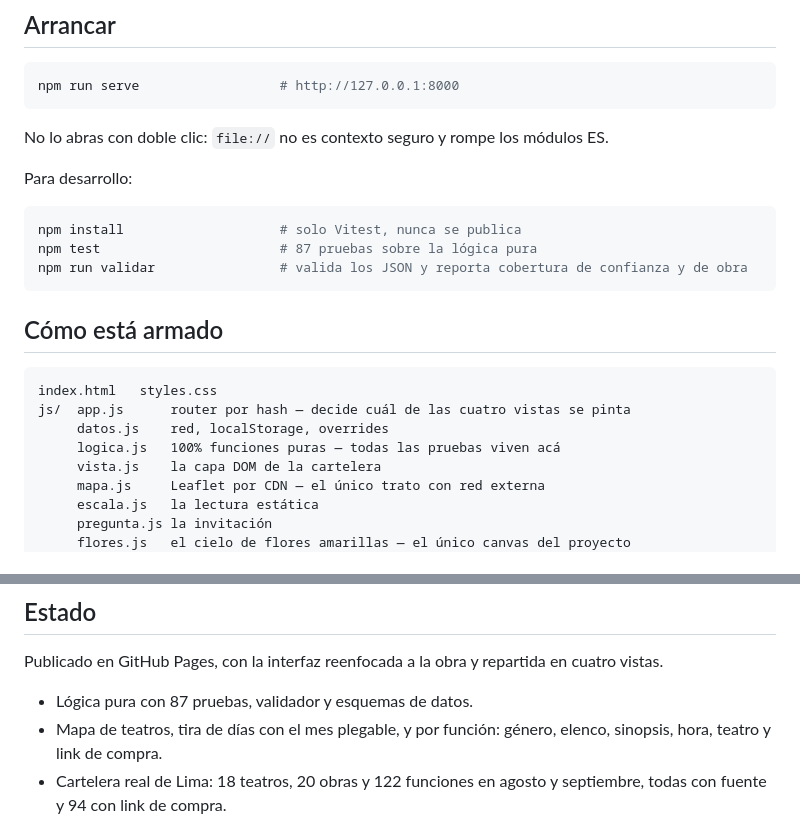
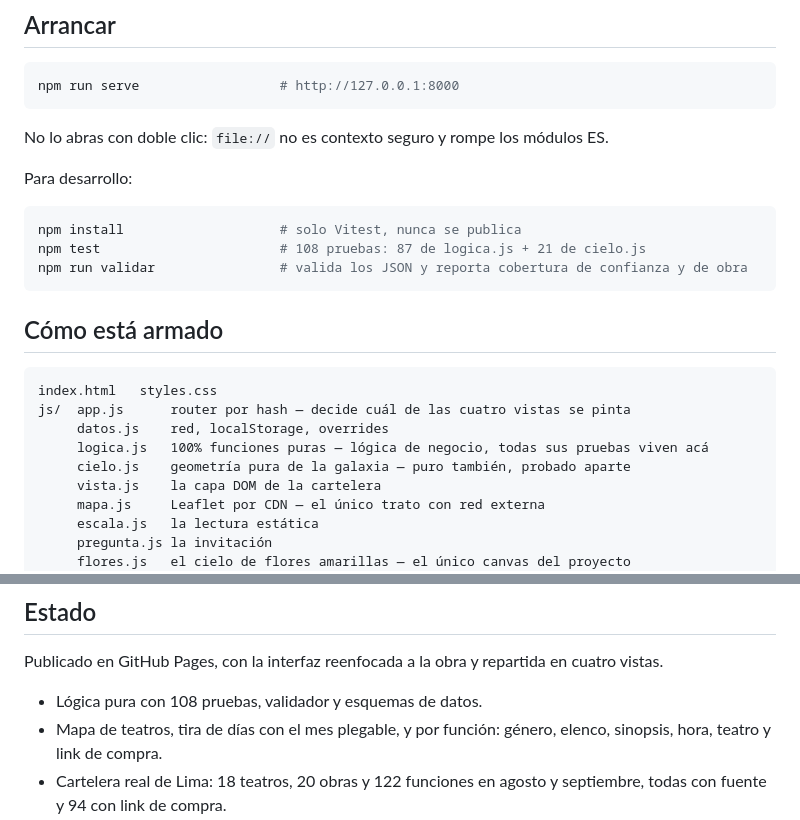
Before and after one commit to Raxcsu/cartelera-teatro-lima, a Markdown page: README.md, 2 parts joined by grey strips. GitHub-like rendering.

Commit message:
docs: el README cuenta cielo.js y las 108 pruebas
Decia 87 pruebas y su arbol de modulos no tenia cielo.js. De paso aclara que
logica.js es logica de NEGOCIO, que es lo que explica por que la geometria
del cielo vive aparte.

Co-Authored-By: Claude Opus 5 <noreply@anthropic.com>

````diff
--- a/README.md
+++ b/README.md
@@ -32,7 +32,7 @@ Para desarrollo:
 
 ```bash
 npm install                    # solo Vitest, nunca se publica
-npm test                       # 87 pruebas sobre la lógica pura
+npm test                       # 108 pruebas: 87 de logica.js + 21 de cielo.js
 npm run validar                # valida los JSON y reporta cobertura de confianza y de obra
 ```
 
@@ -42,7 +42,8 @@ npm run validar                # valida los JSON y reporta cobertura de confianz
 index.html   styles.css
 js/  app.js      router por hash — decide cuál de las cuatro vistas se pinta
      datos.js    red, localStorage, overrides
-     logica.js   100% funciones puras — todas las pruebas viven acá
+     logica.js   100% funciones puras — lógica de negocio, todas sus pruebas viven acá
+     cielo.js    geometría pura de la galaxia — puro también, probado aparte
      vista.js    la capa DOM de la cartelera
      mapa.js     Leaflet por CDN — el único trato con red externa
      escala.js   la lectura estática
@@ -130,7 +131,7 @@ Si sos titular de alguna y querés que se retire, abrí un issue y se saca.
 
 Publicado en GitHub Pages, con la interfaz reenfocada a la obra y repartida en cuatro vistas.
 
-- Lógica pura con 87 pruebas, validador y esquemas de datos.
+- Lógica pura con 108 pruebas, validador y esquemas de datos.
 - Mapa de teatros, tira de días con el mes plegable, y por función: género, elenco, sinopsis,
   hora, teatro y link de compra.
 - Cartelera real de Lima: 18 teatros, 20 obras y 122 funciones en agosto y septiembre, todas
````
